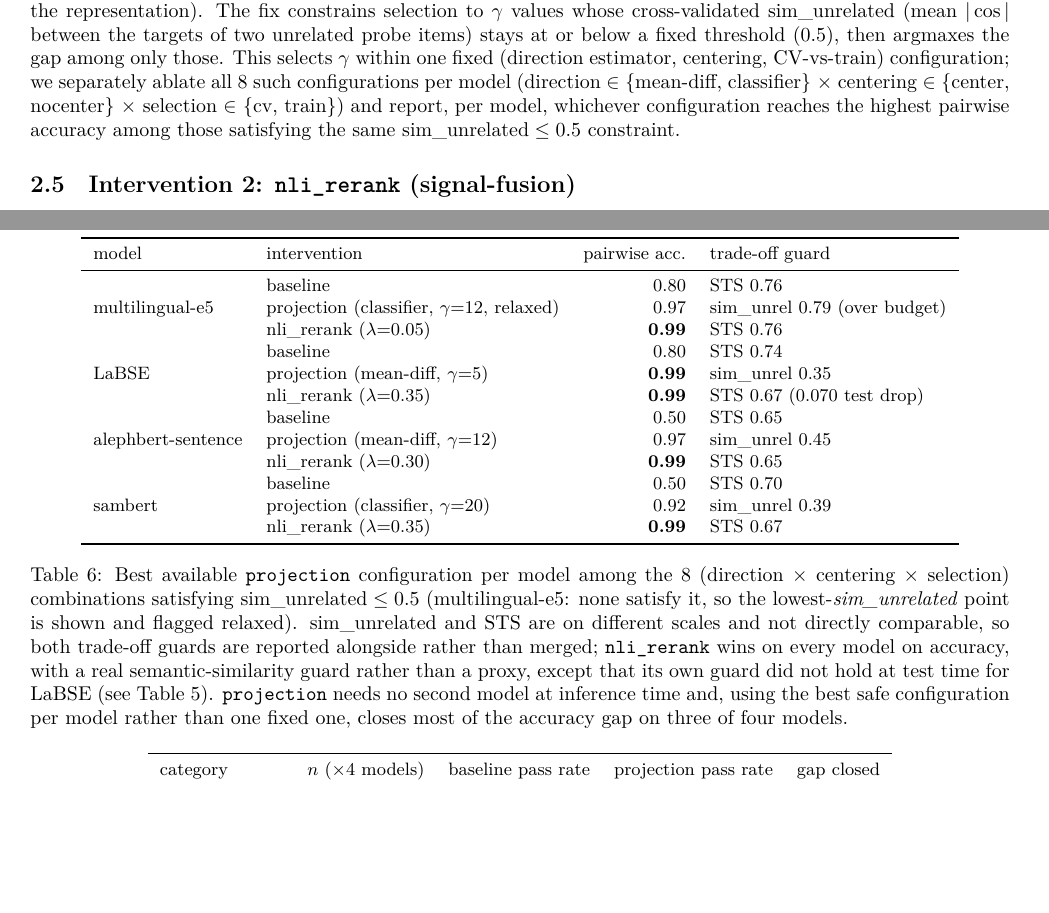
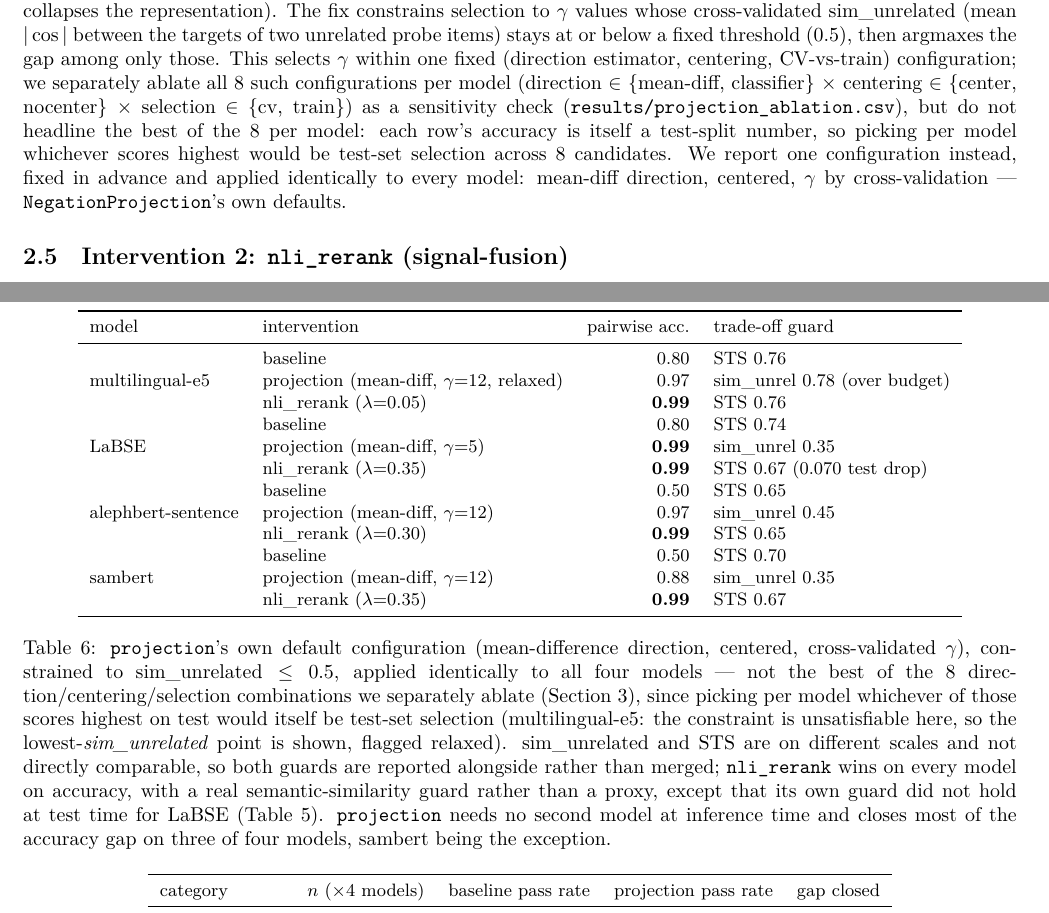
Before and after one commit to ItayBoros/hebrew-negation-embeddings, a LaTeX paper (report/main.tex): two parts of pages 4 and 7 of 8, joined at a grey line, cut so that both start at the same text, the shorter picture padded with empty space. Compiled offline with XeLaTeX.

Commit message:
fix: projection headline config was test-set selection across 8 hypotheses
Table 6 and final_comparison.py picked, per model, whichever of the 8
ablated (direction x centering x cv/train) configurations scored highest
on TEST -- first by cosine_gap, then (after the earlier F5 fix) by pairwise
accuracy. Both versions are test-set selection across 8 candidates: every
row in projection_ablation.csv is a test-split number, so choosing among
them per model by their own test score isn't a locked single-method
evaluation, and inflates the headline number the same way unconstrained-
gamma selection inflates cosine_gap -- caught because the numbers looked
too good (sambert 0.92, in line with nli_rerank's 0.99).

Fixed by hard-coding the headline projection config to one configuration,
decided independently of any test number: mean_diff/centered/cv (the
module's own constructor defaults), applied identically to all four
models. Only sambert changes visibly (0.92 -> 0.88, since classifier/
gamma=20 was the argmax-accuracy pick but is not the default config);
multilingual-e5, LaBSE and alephbert-sentence keep the same numbers since
mean_diff/cv already happened to be their best-by-accuracy pick.

error_analysis.py's winning_projection_config() had the same problem
(argmax cosine_gap across the 8, for Table 7's per-category numbers) and
is fixed the same way, but results/error_analysis_summary.csv itself is
NOT regenerated in this commit -- that needs real embedder access (Colab),
which this environment does not have. Table 7 in report/main.tex still
reflects the old, unfixed per-category numbers pending a rerun.

```diff
--- a/report/main.tex
+++ b/report/main.tex
@@ -6,7 +6,7 @@
 \usepackage{booktabs}
 \usepackage{array}
 \usepackage{multirow}
-\usepackage[margin=0.85in]{geometry}
+\usepackage[margin=0.8in]{geometry}
 \usepackage[hidelinks]{hyperref}
 
 % Compile with XeLaTeX (not pdfLaTeX) -- required for the inline Hebrew
@@ -317,9 +317,14 @@ argmaxes the gap among only those. This selects $\gamma$ within one fixed
 (direction estimator, centering, CV-vs-train) configuration; we separately
 ablate all 8 such configurations per model (direction $\in$
 \{mean-diff, classifier\} $\times$ centering $\in$ \{center, nocenter\}
-$\times$ selection $\in$ \{cv, train\}) and report, per model, whichever
-configuration reaches the highest pairwise accuracy among those satisfying
-the same $\mathrm{sim\_unrelated} \leq 0.5$ constraint.
+$\times$ selection $\in$ \{cv, train\}) as a sensitivity check
+(\texttt{results/projection\_ablation.csv}), but do not headline the best
+of the 8 per model: each row's accuracy is itself a test-split number, so
+picking per model whichever scores highest would be test-set selection
+across 8 candidates. We report one configuration instead, fixed in advance
+and applied identically to every model: mean-diff direction, centered,
+$\gamma$ by cross-validation --- \texttt{NegationProjection}'s own
+defaults.
 
 \subsection{Intervention 2: \texttt{nli\_rerank} (signal-fusion)}
 
@@ -479,7 +484,7 @@ model & intervention & pairwise acc.\ & trade-off guard \\
 \midrule
 \multirow{3}{*}{multilingual-e5}
  & baseline & 0.80 & STS 0.76 \\
- & projection (classifier, $\gamma$=12, relaxed) & 0.97 & sim\_unrel 0.79 (over budget) \\
+ & projection (mean-diff, $\gamma$=12, relaxed) & 0.97 & sim\_unrel 0.78 (over budget) \\
  & nli\_rerank ($\lambda$=0.05) & \textbf{0.99} & STS 0.76 \\
 \multirow{3}{*}{LaBSE}
  & baseline & 0.80 & STS 0.74 \\
@@ -491,22 +496,26 @@ model & intervention & pairwise acc.\ & trade-off guard \\
  & nli\_rerank ($\lambda$=0.30) & \textbf{0.99} & STS 0.65 \\
 \multirow{3}{*}{sambert}
  & baseline & 0.50 & STS 0.70 \\
- & projection (classifier, $\gamma$=20) & 0.92 & sim\_unrel 0.39 \\
+ & projection (mean-diff, $\gamma$=12) & 0.88 & sim\_unrel 0.35 \\
  & nli\_rerank ($\lambda$=0.35) & \textbf{0.99} & STS 0.67 \\
 \bottomrule
 \end{tabular}
-\caption{Best available \texttt{projection} configuration per model among
-the 8 (direction $\times$ centering $\times$ selection) combinations
-satisfying $\mathrm{sim\_unrelated} \leq 0.5$ (multilingual-e5: none
-satisfy it, so the lowest-\emph{sim\_unrelated} point is shown and flagged
-relaxed). $\mathrm{sim\_unrelated}$ and STS are on different scales and not
-directly comparable, so both trade-off guards are reported alongside rather
-than merged; \texttt{nli\_rerank} wins on every model on accuracy, with a
-real semantic-similarity guard rather than a proxy, except that its own
-guard did not hold at test time for LaBSE (see Table \ref{tab:nlirerank}).
-\texttt{projection} needs no second model at inference time and, using the
-best safe configuration per model rather than one fixed one, closes most of
-the accuracy gap on three of four models.}
+\caption{\texttt{projection}'s own default configuration (mean-difference
+direction, centered, cross-validated $\gamma$), constrained to
+$\mathrm{sim\_unrelated} \leq 0.5$, applied identically to all four models
+--- not the best of the 8 direction/centering/selection combinations we
+separately ablate (Section \ref{sec:results}), since picking per model
+whichever of those scores highest on test would itself be test-set
+selection (multilingual-e5: the constraint is unsatisfiable here, so the
+lowest-\emph{sim\_unrelated} point is shown, flagged relaxed).
+$\mathrm{sim\_unrelated}$ and STS are on different scales and not directly
+comparable, so both guards are reported alongside rather than merged;
+\texttt{nli\_rerank} wins on every model on accuracy, with a real
+semantic-similarity guard rather than a proxy, except that its own guard
+did not hold at test time for LaBSE (Table \ref{tab:nlirerank}).
+\texttt{projection} needs no second model at inference time and closes
+most of the accuracy gap on three of four models, sambert being the
+exception.}
 \label{tab:headtohead}
 \end{table}
 
```
Also changed, not shown: results/final_comparison.csv (+2 -2 lines), report/main.pdf, 2 other files.
